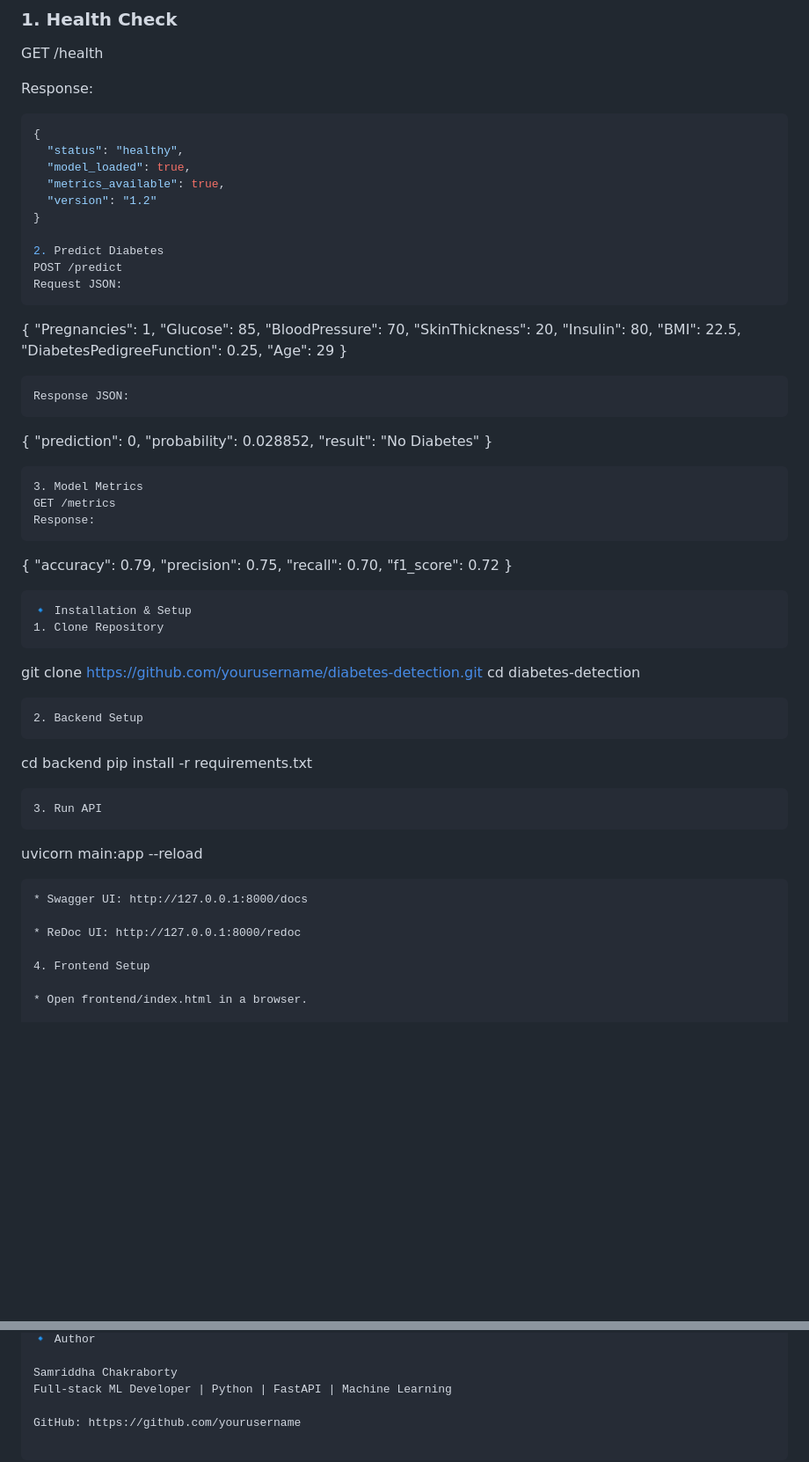
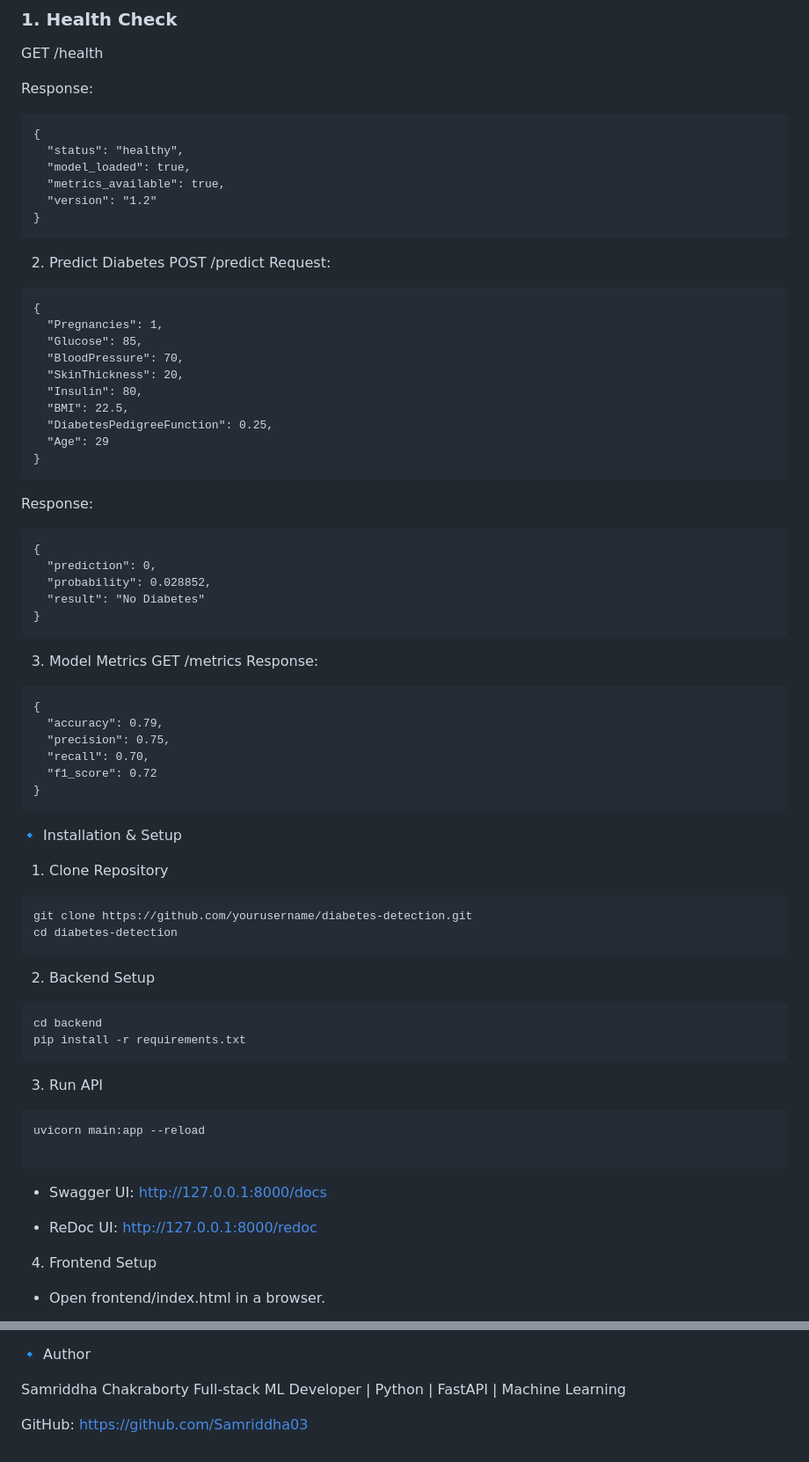
Before and after one commit to Samriddha03/Diabetes_Detection_System, a Markdown page: README.md, 2 parts joined by grey strips. Shown at 88% size. Drawn GitHub-style; blank space fills up the shorter version.

````diff
--- a/README.md
+++ b/README.md
@@ -57,17 +57,19 @@ diabetes-detection/
 GET /health
 
 Response:
-```json
+```
 {
   "status": "healthy",
   "model_loaded": true,
   "metrics_available": true,
   "version": "1.2"
 }
+```
+
 
 2. Predict Diabetes
 POST /predict
-Request JSON:
+Request:
 ```
 {
   "Pregnancies": 1,
@@ -80,7 +82,7 @@ Request JSON:
   "Age": 29
 }
 ```
-Response JSON:
+Response:
 ```
 {
   "prediction": 0,
@@ -88,6 +90,7 @@ Response JSON:
   "result": "No Diabetes"
 }
 ```
+
 3. Model Metrics
 GET /metrics
 Response:
@@ -99,25 +102,32 @@ Response:
   "f1_score": 0.72
 }
 ```
+
 🔹 Installation & Setup
 1. Clone Repository
+
 ```
 git clone https://github.com/yourusername/diabetes-detection.git
 cd diabetes-detection
 ```
+
 2. Backend Setup
+
 ```
 cd backend
 pip install -r requirements.txt
 ```
+
 3. Run API
 ```
 uvicorn main:app --reload
 
 ```
+
 * Swagger UI: http://127.0.0.1:8000/docs
 
 * ReDoc UI: http://127.0.0.1:8000/redoc
+
 
 4. Frontend Setup
 
@@ -139,4 +149,4 @@ uvicorn main:app --reload
 Samriddha Chakraborty
 Full-stack ML Developer | Python | FastAPI | Machine Learning
 
-GitHub: https://github.com/yourusername
+GitHub: https://github.com/Samriddha03
````
